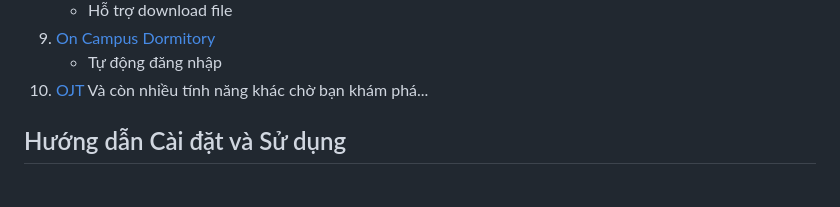
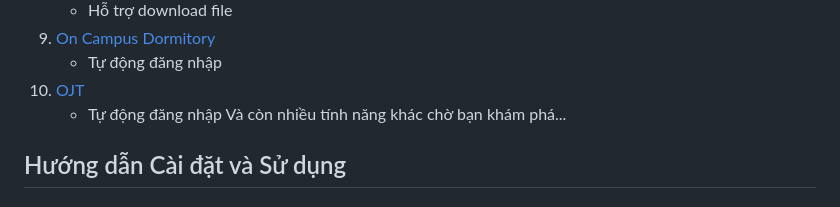
Before and after one commit to makecolour/FU-Autokit, a Markdown page: README.md, the part around the change. GitHub-like rendering.

```diff
--- a/README.md
+++ b/README.md
@@ -36,6 +36,7 @@
 9. [On Campus Dormitory](https://ocd.fpt.edu.vn/)
    - Tự động đăng nhập
 10. [OJT](https://ojt.fpt.edu.vn/)
+    - Tự động đăng nhập
 Và còn nhiều tính năng khác chờ bạn khám phá...
 
 ## Hướng dẫn Cài đặt và Sử dụng
```
